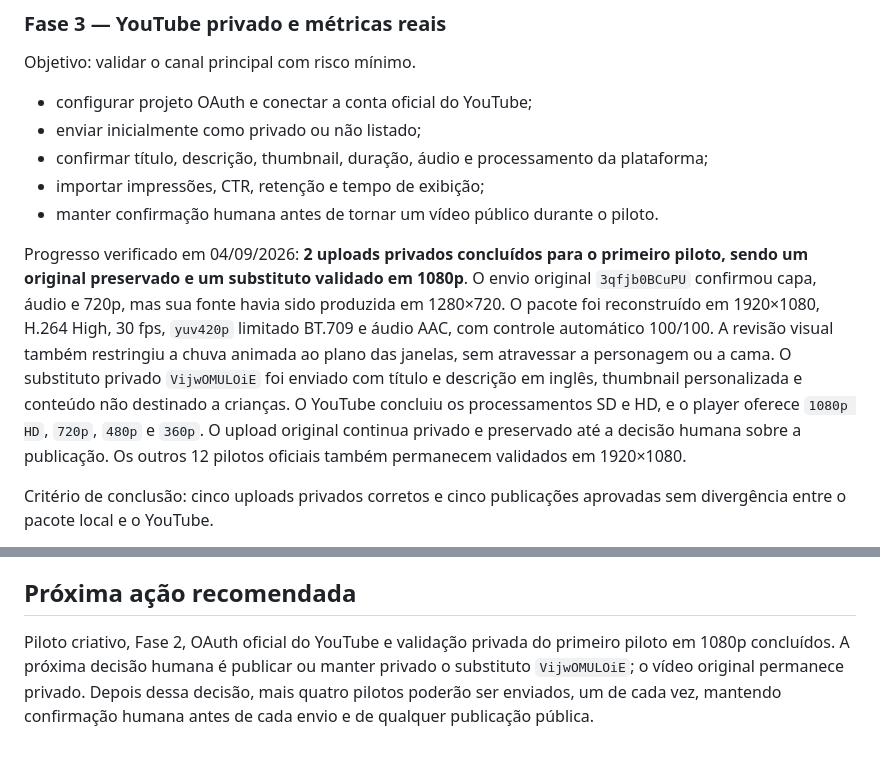
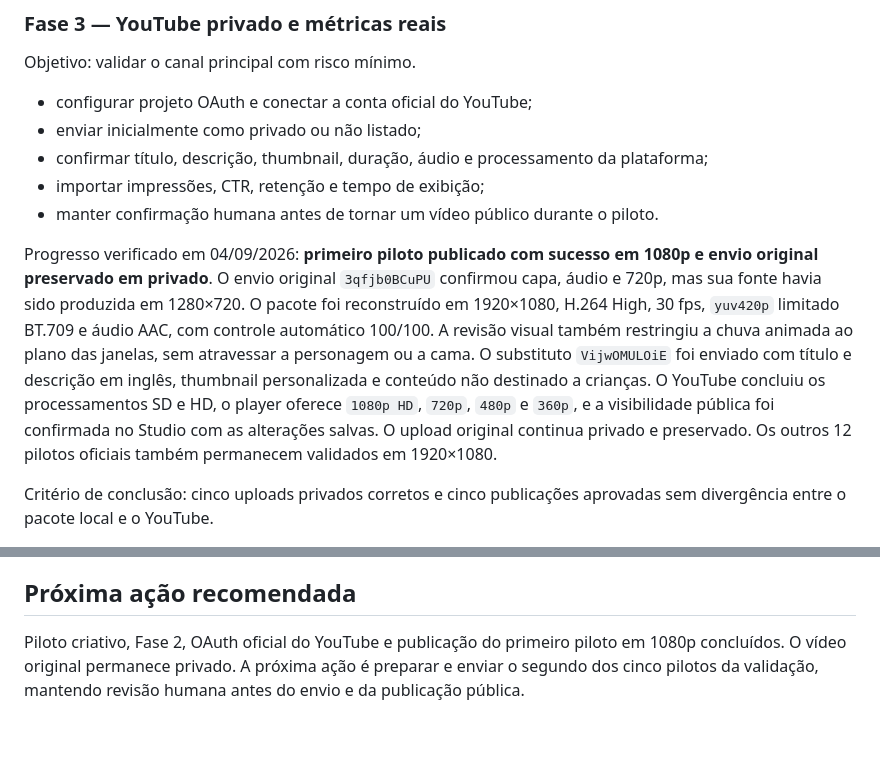
Before and after one commit to yanstutz33/faceless-content-factory, a Markdown page: docs/roadmap.md, 2 parts joined by grey strips. GitHub-like rendering.

Commit message:
Record first public 1080p pilot

```diff
--- a/docs/roadmap.md
+++ b/docs/roadmap.md
@@ -76,7 +76,7 @@ Objetivo: validar o canal principal com risco mínimo.
 - importar impressões, CTR, retenção e tempo de exibição;
 - manter confirmação humana antes de tornar um vídeo público durante o piloto.
 
-Progresso verificado em 04/09/2026: **2 uploads privados concluídos para o primeiro piloto, sendo um original preservado e um substituto validado em 1080p**. O envio original `3qfjb0BCuPU` confirmou capa, áudio e 720p, mas sua fonte havia sido produzida em 1280×720. O pacote foi reconstruído em 1920×1080, H.264 High, 30 fps, `yuv420p` limitado BT.709 e áudio AAC, com controle automático 100/100. A revisão visual também restringiu a chuva animada ao plano das janelas, sem atravessar a personagem ou a cama. O substituto privado `VijwOMULOiE` foi enviado com título e descrição em inglês, thumbnail personalizada e conteúdo não destinado a crianças. O YouTube concluiu os processamentos SD e HD, e o player oferece `1080p HD`, `720p`, `480p` e `360p`. O upload original continua privado e preservado até a decisão humana sobre a publicação. Os outros 12 pilotos oficiais também permanecem validados em 1920×1080.
+Progresso verificado em 04/09/2026: **primeiro piloto publicado com sucesso em 1080p e envio original preservado em privado**. O envio original `3qfjb0BCuPU` confirmou capa, áudio e 720p, mas sua fonte havia sido produzida em 1280×720. O pacote foi reconstruído em 1920×1080, H.264 High, 30 fps, `yuv420p` limitado BT.709 e áudio AAC, com controle automático 100/100. A revisão visual também restringiu a chuva animada ao plano das janelas, sem atravessar a personagem ou a cama. O substituto `VijwOMULOiE` foi enviado com título e descrição em inglês, thumbnail personalizada e conteúdo não destinado a crianças. O YouTube concluiu os processamentos SD e HD, o player oferece `1080p HD`, `720p`, `480p` e `360p`, e a visibilidade pública foi confirmada no Studio com as alterações salvas. O upload original continua privado e preservado. Os outros 12 pilotos oficiais também permanecem validados em 1920×1080.
 
 Critério de conclusão: cinco uploads privados corretos e cinco publicações aprovadas sem divergência entre o pacote local e o YouTube.
 
@@ -155,4 +155,4 @@ Um lote só avança quando todas as condições abaixo forem verdadeiras:
 
 ## Próxima ação recomendada
 
-Piloto criativo, Fase 2, OAuth oficial do YouTube e validação privada do primeiro piloto em 1080p concluídos. A próxima decisão humana é publicar ou manter privado o substituto `VijwOMULOiE`; o vídeo original permanece privado. Depois dessa decisão, mais quatro pilotos poderão ser enviados, um de cada vez, mantendo confirmação humana antes de cada envio e de qualquer publicação pública.
+Piloto criativo, Fase 2, OAuth oficial do YouTube e publicação do primeiro piloto em 1080p concluídos. O vídeo original permanece privado. A próxima ação é preparar e enviar o segundo dos cinco pilotos da validação, mantendo revisão humana antes do envio e da publicação pública.
```
